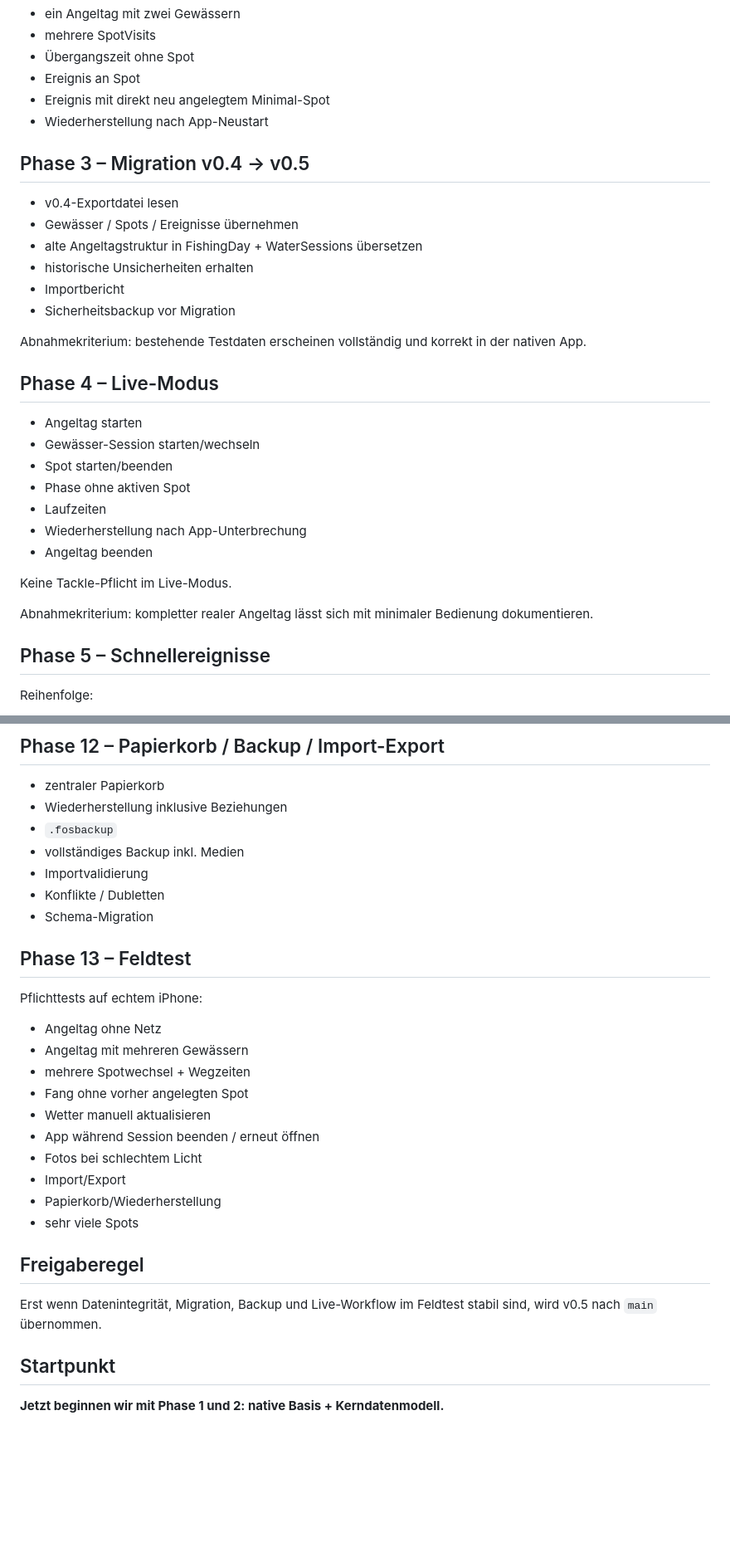
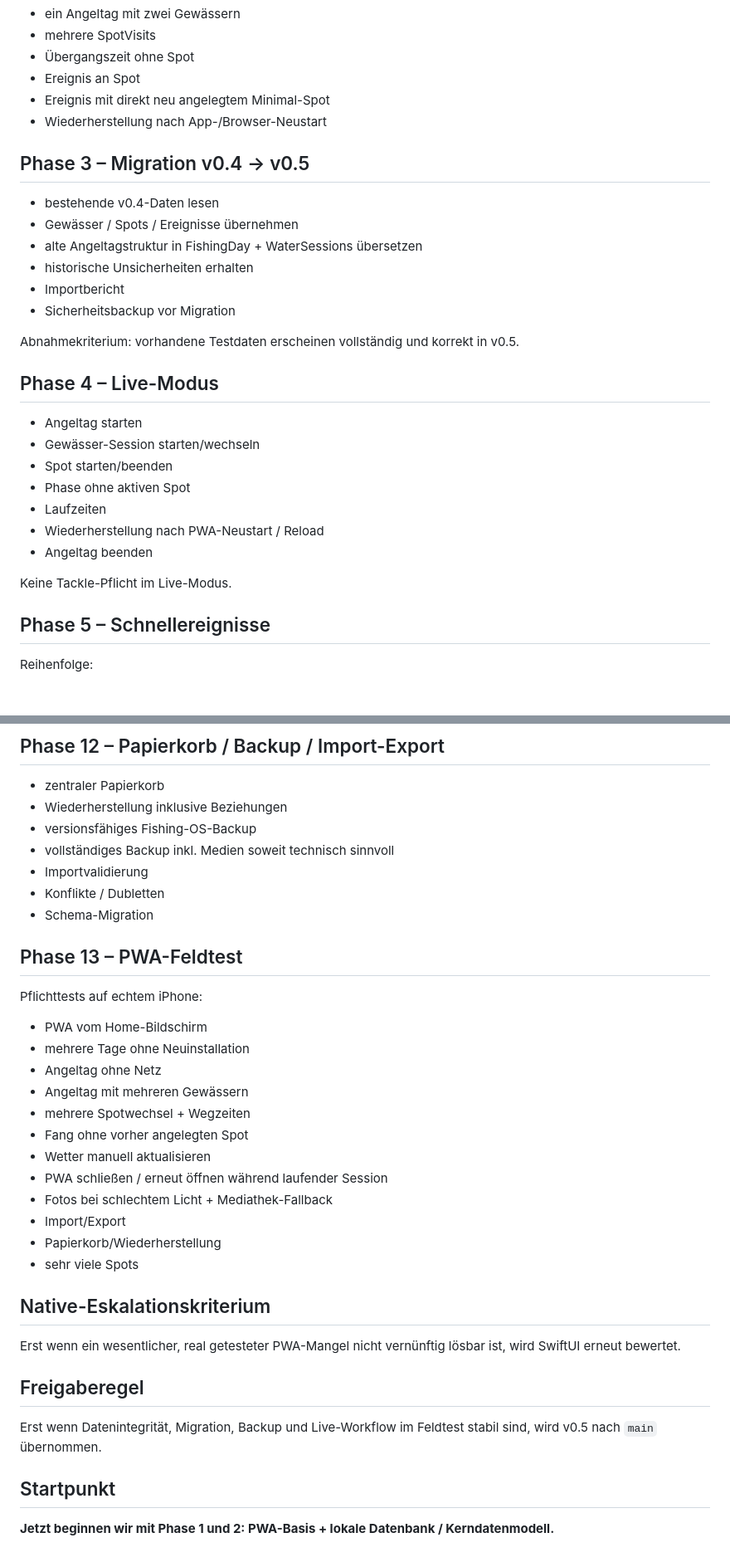
Before and after one commit to SHK-FIX/Fishing_OS, a Markdown page: IMPLEMENTATION-PLAN-v0.5.md, 2 parts joined by grey strips. Shown at 83% size. Rendered like a GitHub page; blank space fills up the shorter version.

```diff
--- a/IMPLEMENTATION-PLAN-v0.5.md
+++ b/IMPLEMENTATION-PLAN-v0.5.md
@@ -42,18 +56,18 @@ Tests:
 - Übergangszeit ohne Spot
 - Ereignis an Spot
 - Ereignis mit direkt neu angelegtem Minimal-Spot
-- Wiederherstellung nach App-Neustart
+- Wiederherstellung nach App-/Browser-Neustart
 
 ## Phase 3 – Migration v0.4 → v0.5
 
-- v0.4-Exportdatei lesen
+- bestehende v0.4-Daten lesen
 - Gewässer / Spots / Ereignisse übernehmen
 - alte Angeltagstruktur in FishingDay + WaterSessions übersetzen
 - historische Unsicherheiten erhalten
 - Importbericht
 - Sicherheitsbackup vor Migration
 
-Abnahmekriterium: bestehende Testdaten erscheinen vollständig und korrekt in der nativen App.
+Abnahmekriterium: vorhandene Testdaten erscheinen vollständig und korrekt in v0.5.
 
 ## Phase 4 – Live-Modus
 
@@ -62,12 +76,10 @@ Abnahmekriterium: bestehende Testdaten erscheinen vollständig und korrekt in de
 - Spot starten/beenden
 - Phase ohne aktiven Spot
 - Laufzeiten
-- Wiederherstellung nach App-Unterbrechung
+- Wiederherstellung nach PWA-Neustart / Reload
 - Angeltag beenden
 
 Keine Tackle-Pflicht im Live-Modus.
-
-Abnahmekriterium: kompletter realer Angeltag lässt sich mit minimaler Bedienung dokumentieren.
 
 ## Phase 5 – Schnellereignisse
 
@@ -157,25 +171,31 @@ Analyse erst nach stabiler Rohdatenerfassung implementieren.
 
 - zentraler Papierkorb
 - Wiederherstellung inklusive Beziehungen
-- `.fosbackup`
-- vollständiges Backup inkl. Medien
+- versionsfähiges Fishing-OS-Backup
+- vollständiges Backup inkl. Medien soweit technisch sinnvoll
 - Importvalidierung
 - Konflikte / Dubletten
 - Schema-Migration
 
-## Phase 13 – Feldtest
+## Phase 13 – PWA-Feldtest
 
 Pflichttests auf echtem iPhone:
+- PWA vom Home-Bildschirm
+- mehrere Tage ohne Neuinstallation
 - Angeltag ohne Netz
 - Angeltag mit mehreren Gewässern
 - mehrere Spotwechsel + Wegzeiten
 - Fang ohne vorher angelegten Spot
 - Wetter manuell aktualisieren
-- App während Session beenden / erneut öffnen
-- Fotos bei schlechtem Licht
+- PWA schließen / erneut öffnen während laufender Session
+- Fotos bei schlechtem Licht + Mediathek-Fallback
 - Import/Export
 - Papierkorb/Wiederherstellung
 - sehr viele Spots
+
+## Native-Eskalationskriterium
+
+Erst wenn ein wesentlicher, real getesteter PWA-Mangel nicht vernünftig lösbar ist, wird SwiftUI erneut bewertet.
 
 ## Freigaberegel
 
@@ -183,4 +203,4 @@ Erst wenn Datenintegrität, Migration, Backup und Live-Workflow im Feldtest stab
 
 ## Startpunkt
 
-**Jetzt beginnen wir mit Phase 1 und 2: native Basis + Kerndatenmodell.**
+**Jetzt beginnen wir mit Phase 1 und 2: PWA-Basis + lokale Datenbank / Kerndatenmodell.**
```
Also changed, not shown: other parts of IMPLEMENTATION-PLAN-v0.5.md (+30 -14 lines).
